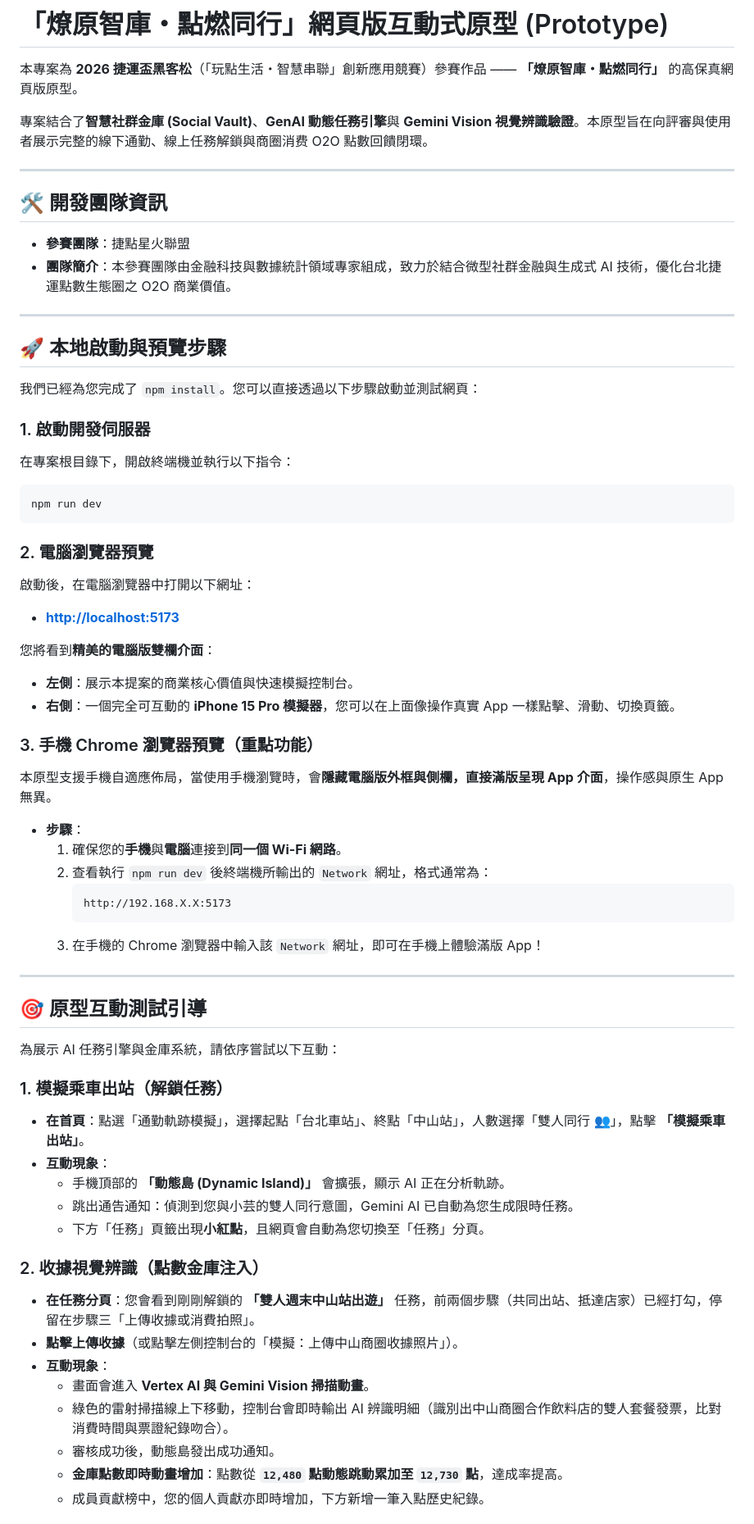
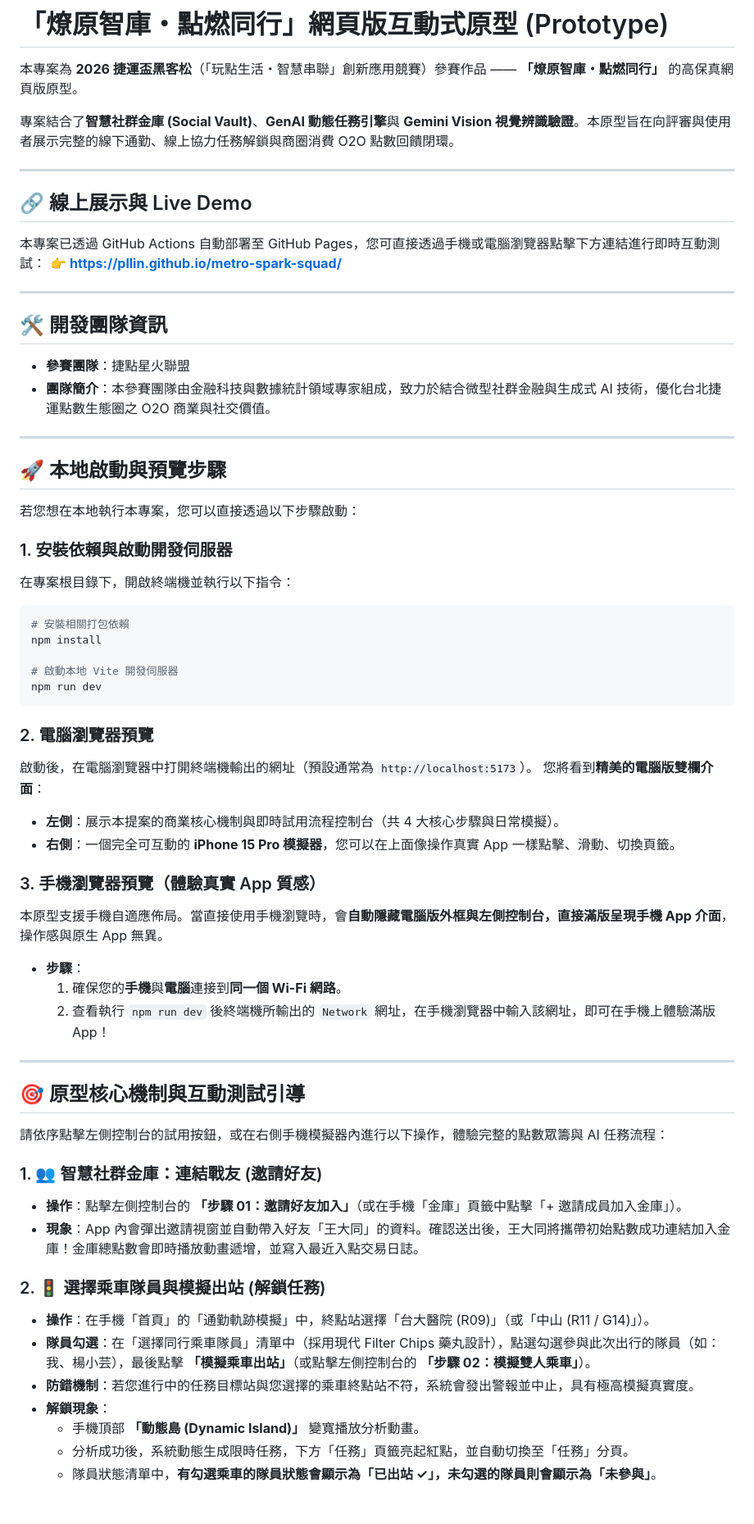
Before and after one commit to PLLin/metro-spark-squad, a Markdown page: README.md, the part around one of its changes. Shown at 82% size. GitHub-like rendering.

Commit message:
docs: update README with step 4 settlement description and live demo link

````diff
--- a/README.md
+++ b/README.md
@@ -2,65 +2,65 @@
 
 本專案為 **2026 捷運盃黑客松**（「玩點生活・智慧串聯」創新應用競賽）參賽作品 —— **「燎原智庫・點燃同行」** 的高保真網頁版原型。
 
-專案結合了**智慧社群金庫 (Social Vault)**、**GenAI 動態任務引擎**與 **Gemini Vision 視覺辨識驗證**。本原型旨在向評審與使用者展示完整的線下通勤、線上任務解鎖與商圈消费 O2O 點數回饋閉環。
+專案結合了**智慧社群金庫 (Social Vault)**、**GenAI 動態任務引擎**與 **Gemini Vision 視覺辨識驗證**。本原型旨在向評審與使用者展示完整的線下通勤、線上協力任務解鎖與商圈消費 O2O 點數回饋閉環。
+
+---
+
+## 🔗 線上展示與 Live Demo
+本專案已透過 GitHub Actions 自動部署至 GitHub Pages，您可直接透過手機或電腦瀏覽器點擊下方連結進行即時互動測試：
+👉 **[https://pllin.github.io/metro-spark-squad/](https://pllin.github.io/metro-spark-squad/)**
 
 ---
 
 ## 🛠️ 開發團隊資訊
 * **參賽團隊**：捷點星火聯盟
-* **團隊簡介**：本參賽團隊由金融科技與數據統計領域專家組成，致力於結合微型社群金融與生成式 AI 技術，優化台北捷運點數生態圈之 O2O 商業價值。
+* **團隊簡介**：本參賽團隊由金融科技與數據統計領域專家組成，致力於結合微型社群金融與生成式 AI 技術，優化台北捷運點數生態圈之 O2O 商業與社交價值。
 
 ---
 
 ## 🚀 本地啟動與預覽步驟
 
-我們已經為您完成了 `npm install`。您可以直接透過以下步驟啟動並測試網頁：
+若您想在本地執行本專案，您可以直接透過以下步驟啟動：
 
-### 1. 啟動開發伺服器
+### 1. 安裝依賴與啟動開發伺服器
 在專案根目錄下，開啟終端機並執行以下指令：
 ```bash
+# 安裝相關打包依賴
+npm install
+
+# 啟動本地 Vite 開發伺服器
 npm run dev
 ```
 
 ### 2. 電腦瀏覽器預覽
-啟動後，在電腦瀏覽器中打開以下網址：
-* **[http://localhost:5173](http://localhost:5173)**
-
+啟動後，在電腦瀏覽器中打開終端機輸出的網址（預設通常為 `http://localhost:5173`）。
 您將看到**精美的電腦版雙欄介面**：
-* **左側**：展示本提案的商業核心價值與快速模擬控制台。
+* **左側**：展示本提案的商業核心機制與即時試用流程控制台（共 4 大核心步驟與日常模擬）。
 * **右側**：一個完全可互動的 **iPhone 15 Pro 模擬器**，您可以在上面像操作真實 App 一樣點擊、滑動、切換頁籤。
 
-### 3. 手機 Chrome 瀏覽器預覽（重點功能）
-本原型支援手機自適應佈局，當使用手機瀏覽時，會**隱藏電腦版外框與側欄，直接滿版呈現 App 介面**，操作感與原生 App 無異。
+### 3. 手機瀏覽器預覽（體驗真實 App 質感）
+本原型支援手機自適應佈局。當直接使用手機瀏覽時，會**自動隱藏電腦版外框與左側控制台，直接滿版呈現手機 App 介面**，操作感與原生 App 無異。
 
 * **步驟**：
   1. 確保您的**手機**與**電腦**連接到**同一個 Wi-Fi 網路**。
-  2. 查看執行 `npm run dev` 後終端機所輸出的 `Network` 網址，格式通常為：
-     ```text
-     http://192.168.X.X:5173
-     ```
-  3. 在手機的 Chrome 瀏覽器中輸入該 `Network` 網址，即可在手機上體驗滿版 App！
+  2. 查看執行 `npm run dev` 後終端機所輸出的 `Network` 網址，在手機瀏覽器中輸入該網址，即可在手機上體驗滿版 App！
 
 ---
 
-## 🎯 原型互動測試引導
+## 🎯 原型核心機制與互動測試引導
 
-為展示 AI 任務引擎與金庫系統，請依序嘗試以下互動：
+請依序點擊左側控制台的試用按鈕，或在右側手機模擬器內進行以下操作，體驗完整的點數眾籌與 AI 任務流程：
 
-### 1. 模擬乘車出站（解鎖任務）
-* **在首頁**：點選「通勤軌跡模擬」，選擇起點「台北車站」、終點「中山站」，人數選擇「雙人同行 👥」，點擊 **「模擬乘車出站」**。
-* **互動現象**：
-  * 手機頂部的 **「動態島 (Dynamic Island)」** 會擴張，顯示 AI 正在分析軌跡。
-  * 跳出通告通知：偵測到您與小芸的雙人同行意圖，Gemini AI 已自動為您生成限時任務。
-  * 下方「任務」頁籤出現**小紅點**，且網頁會自動為您切換至「任務」分頁。
+### 1. 👥 智慧社群金庫：連結戰友 (邀請好友)
+* **操作**：點擊左側控制台的 **「步驟 01：邀請好友加入」**（或在手機「金庫」頁籤中點擊「+ 邀請成員加入金庫」）。
+* **現象**：App 內會彈出邀請視窗並自動帶入好友「王大同」的資料。確認送出後，王大同將攜帶初始點數成功連結加入金庫！金庫總點數會即時播放動畫遞增，並寫入最近入點交易日誌。
 
-### 2. 收據視覺辨識（點數金庫注入）
-* **在任務分頁**：您會看到剛剛解鎖的 **「雙人週末中山站出遊」** 任務，前兩個步驟（共同出站、抵達店家）已經打勾，停留在步驟三「上傳收據或消費拍照」。
-* **點擊上傳收據**（或點擊左側控制台的「模擬：上傳中山商圈收據照片」）。
-* **互動現象**：
-  * 畫面會進入 **Vertex AI 與 Gemini Vision 掃描動畫**。
-  * 綠色的雷射掃描線上下移動，控制台會即時輸出 AI 辨識明細（識別出中山商圈合作飲料店的雙人套餐發票，比對消費時間與票證紀錄吻合）。
-  * 審核成功後，動態島發出成功通知。
-  * **金庫點數即時動畫增加**：點數從 **`12,480` 點動態跳動累加至 `12,730` 點**，達成率提高。
-  * 成員貢獻榜中，您的個人貢獻亦即時增加，下方新增一筆入點歷史紀錄。
+### 2. 🚦 選擇乘車隊員與模擬出站 (解鎖任務)
+* **操作**：在手機「首頁」的「通勤軌跡模擬」中，終點站選擇「台大醫院 (R09)」（或「中山 (R11 / G14)」）。
+* **隊員勾選**：在「選擇同行乘車隊員」清單中（採用現代 Filter Chips 藥丸設計），點選勾選參與此次出行的隊員（如：我、楊小芸），最後點擊 **「模擬乘車出站」**（或點擊左側控制台的 **「步驟 02：模擬雙人乘車」**）。
+* **防錯機制**：若您進行中的任務目標站與您選擇的乘車終點站不符，系統會發出警報並中止，具有極高模擬真實度。
+* **解鎖現象**：
+  * 手機頂部 **「動態島 (Dynamic Island)」** 變寬播放分析動畫。
+  * 分析成功後，系統動態生成限時任務，下方「任務」頁籤亮起紅點，並自動切換至「任務」分頁。
+  * 隊員狀態清單中，**有勾選乘車的隊員狀態會顯示為「已出站 ✓」，未勾選的隊員則會顯示為「未參與」**。
 
````
Also changed, not shown: other parts of README.md (+13 -3 lines).
